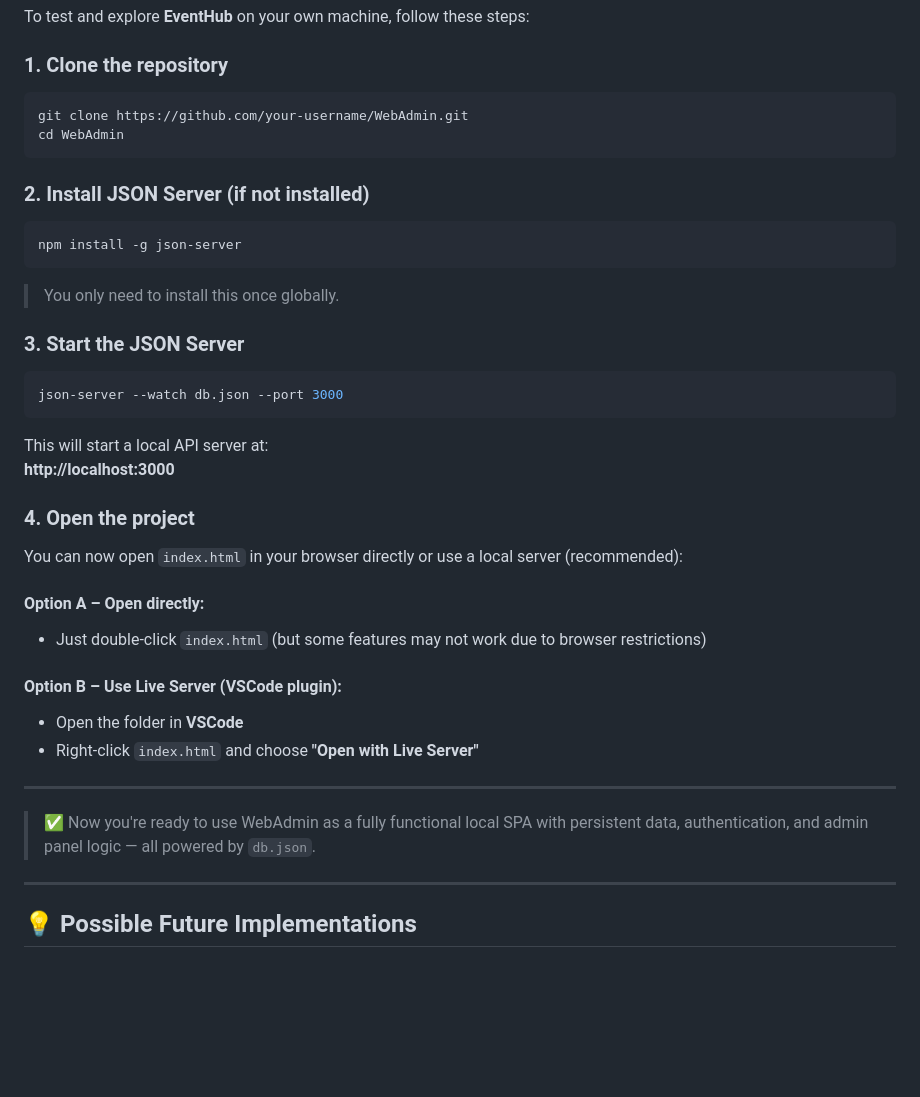
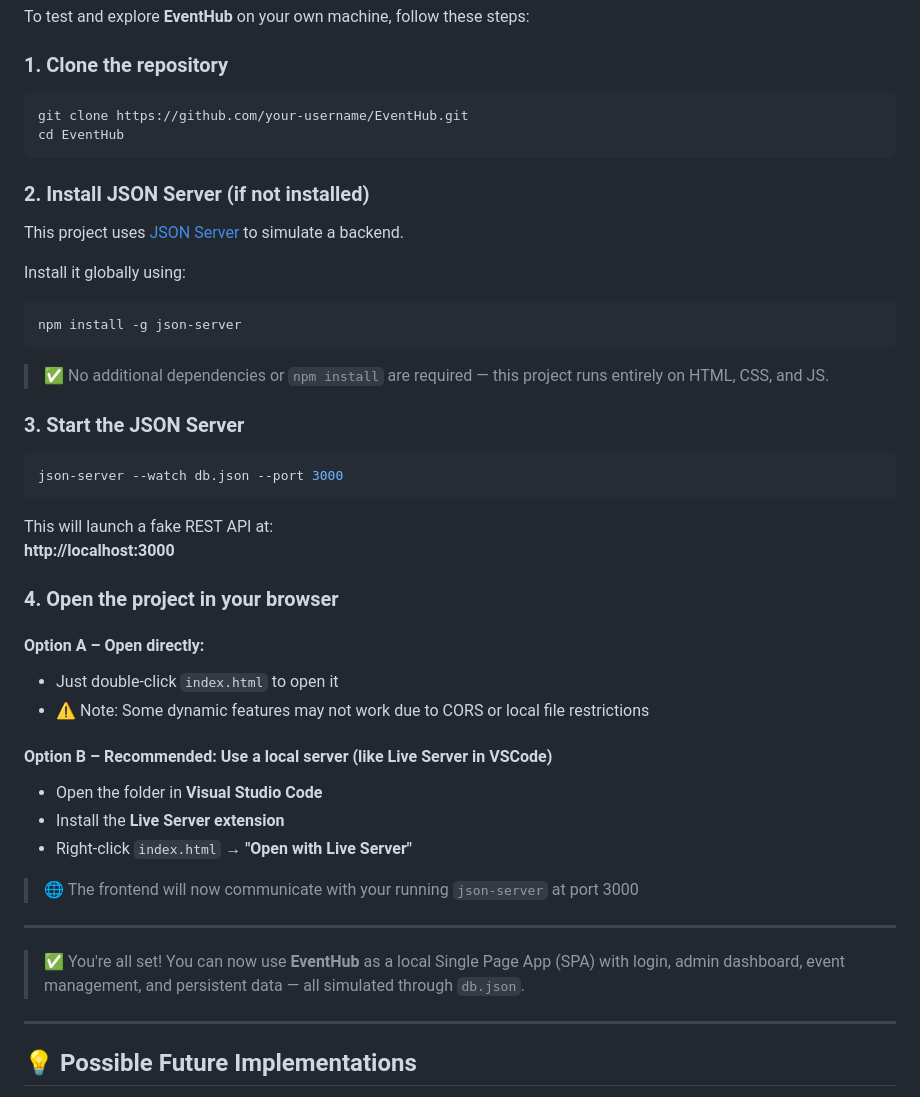
Before and after one commit to JosepoMP/EventHub, a Markdown page: README.md, the part around the change. Drawn GitHub-style; blank space fills up the shorter version.

````diff
--- a/README.md
+++ b/README.md
@@ -77,17 +77,21 @@ To test and explore **EventHub** on your own machine, follow these steps:
 ### 1. Clone the repository
 
 ```bash
-git clone https://github.com/your-username/WebAdmin.git
-cd WebAdmin
+git clone https://github.com/your-username/EventHub.git
+cd EventHub
 ```
 
 ### 2. Install JSON Server (if not installed)
+
+This project uses [JSON Server](https://github.com/typicode/json-server) to simulate a backend.
+
+Install it globally using:
 
 ```bash
 npm install -g json-server
 ```
 
-> You only need to install this once globally.
+> ✅ No additional dependencies or `npm install` are required — this project runs entirely on HTML, CSS, and JS.
 
 ### 3. Start the JSON Server
 
@@ -95,23 +99,25 @@ npm install -g json-server
 json-server --watch db.json --port 3000
 ```
 
-This will start a local API server at:
+This will launch a fake REST API at:
 **http://localhost:3000**
 
-### 4. Open the project
-
-You can now open `index.html` in your browser directly or use a local server (recommended):
+### 4. Open the project in your browser
 
 #### Option A – Open directly:
-- Just double-click `index.html` (but some features may not work due to browser restrictions)
+- Just double-click `index.html` to open it
+- ⚠️ Note: Some dynamic features may not work due to CORS or local file restrictions
 
-#### Option B – Use Live Server (VSCode plugin):
-- Open the folder in **VSCode**
-- Right-click `index.html` and choose **"Open with Live Server"**
+#### Option B – Recommended: Use a local server (like Live Server in VSCode)
+- Open the folder in **Visual Studio Code**
+- Install the **Live Server extension**
+- Right-click `index.html` → **"Open with Live Server"**
+
+> 🌐 The frontend will now communicate with your running `json-server` at port 3000
 
 ---
 
-> ✅ Now you're ready to use WebAdmin as a fully functional local SPA with persistent data, authentication, and admin panel logic — all powered by `db.json`.
+> ✅ You're all set! You can now use **EventHub** as a local Single Page App (SPA) with login, admin dashboard, event management, and persistent data — all simulated through `db.json`.
 
 ---
 
````
